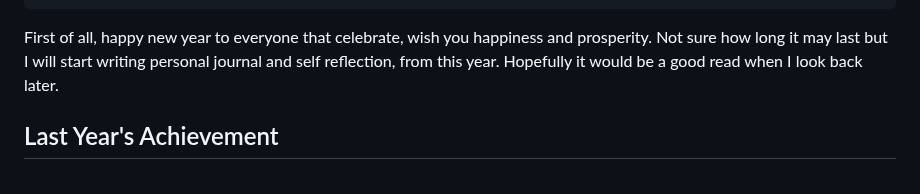
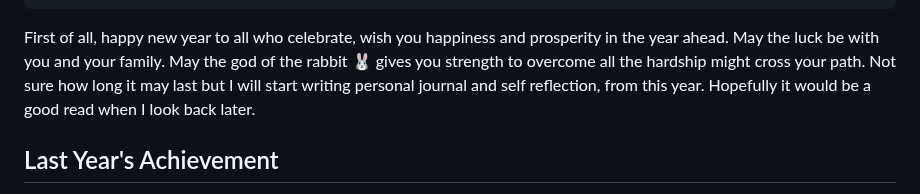
Before and after one commit to hucancode/hucancode, a Markdown page: src/posts/oni-training-2023.md, the part around the change. GitHub-like rendering.

Commit message:
new blog post

```diff
--- a/src/posts/oni-training-2023.md
+++ b/src/posts/oni-training-2023.md
@@ -7,7 +7,7 @@ categories:
   - training
   - new-year
 ---
-First of all, happy new year to everyone that celebrate, wish you happiness and prosperity.
+First of all, happy new year to all who celebrate, wish you happiness and prosperity in the year ahead. May the luck be with you and your family. May the god of the rabbit 🐰 gives you strength to overcome all the hardship might cross your path.
 Not sure how long it may last but I will start writing personal journal and self reflection, from this year.
 Hopefully it would be a good read when I look back later.
 
```
